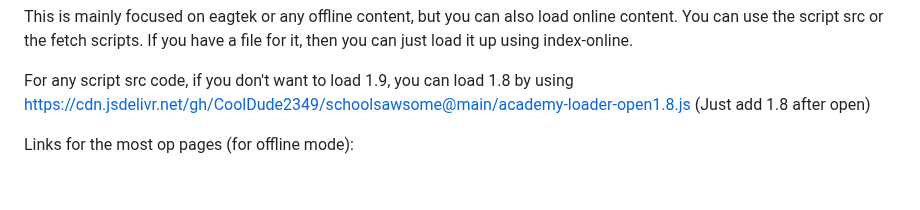
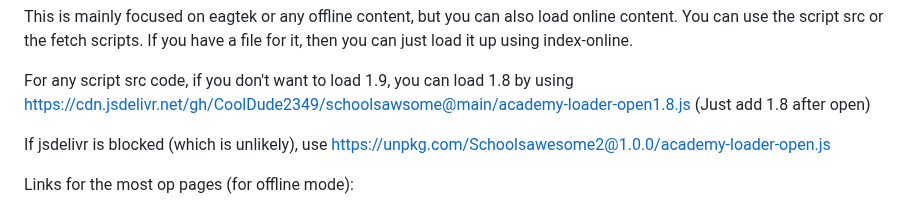
Before and after one commit to CoolDude2349/schoolworkforall, a Markdown page: README.md, the part around the change. GitHub-like rendering; blank space fills up the shorter version.

```diff
--- a/README.md
+++ b/README.md
@@ -9,6 +9,8 @@ You can also fork this repo and host it over there. Just be prepeared to change
 This is mainly focused on eagtek or any offline content, but you can also load online content. You can use the script src or the fetch scripts. If you have a file for it, then you can just load it up using index-online.
 
 For any script src code, if you don't want to load 1.9, you can load 1.8 by using https://cdn.jsdelivr.net/gh/CoolDude2349/schoolsawsome@main/academy-loader-open1.8.js (Just add 1.8 after open)
+
+If jsdelivr is blocked (which is unlikely), use https://unpkg.com/Schoolsawesome2@1.0.0/academy-loader-open.js
 
 Links for the most op pages (for offline mode):
 
```
